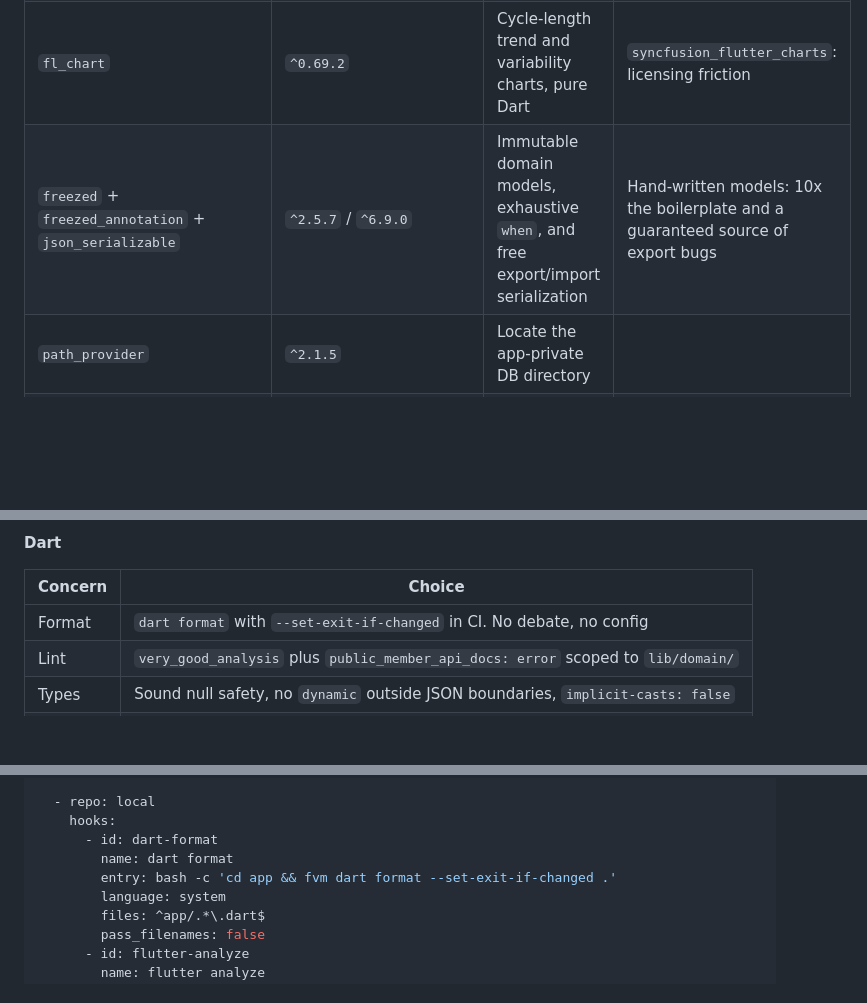
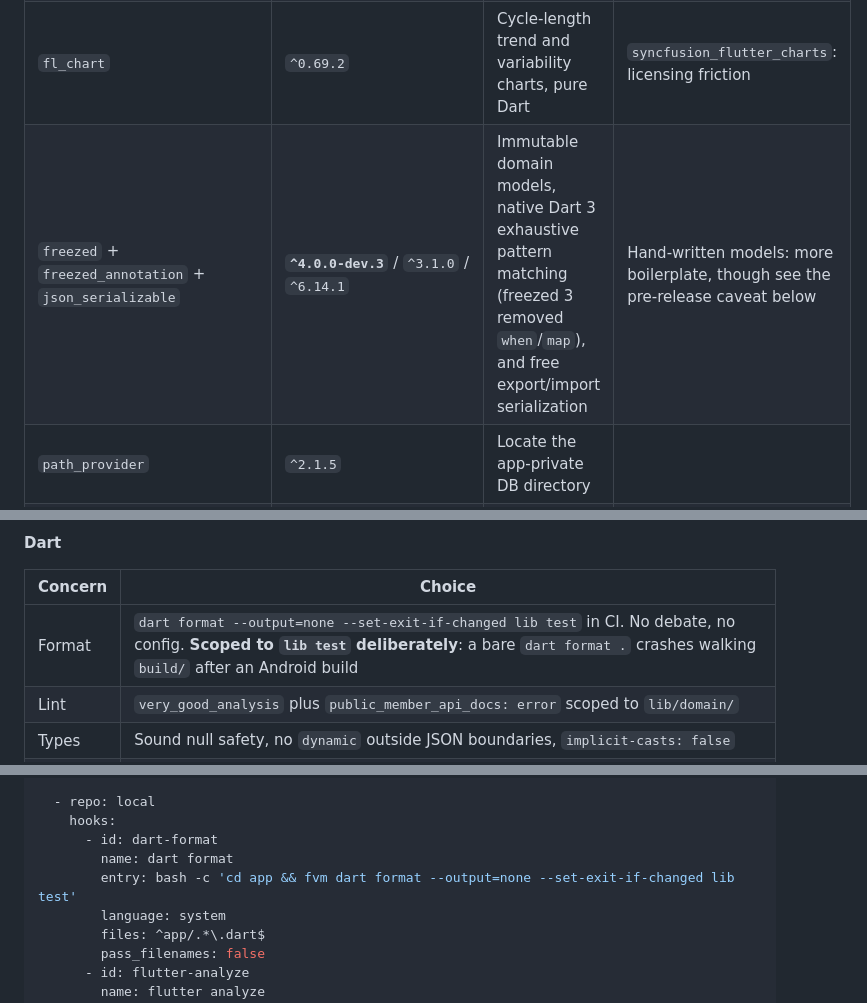
Before and after one commit to Proteus-Nell/Selene, a Markdown page: docs/PLAN.md, 3 parts joined by grey strips. Rendered like a GitHub page; blank space fills up the shorter version.

```diff
--- a/docs/PLAN.md
+++ b/docs/PLAN.md
@@ -469,7 +471,7 @@ Pin the SDK with **FVM** (`.fvmrc` committed) so the Flutter version is as repro
 | `go_router` | `^14.6.0` | Declarative routing, deep-link ready, testable | Imperative `Navigator`: fine but harder to test route guards (app lock later) |
 | `flutter_local_notifications` | `^18.0.1` | Fully local scheduled reminders, no FCM, no network | `awesome_notifications`: heavier, more permissions surface |
 | `fl_chart` | `^0.69.2` | Cycle-length trend and variability charts, pure Dart | `syncfusion_flutter_charts`: licensing friction |
-| `freezed` + `freezed_annotation` + `json_serializable` | `^2.5.7` / `^6.9.0` | Immutable domain models, exhaustive `when`, and free export/import serialization | Hand-written models: 10x the boilerplate and a guaranteed source of export bugs |
+| `freezed` + `freezed_annotation` + `json_serializable` | **`^4.0.0-dev.3`** / `^3.1.0` / `^6.14.1` | Immutable domain models, native Dart 3 exhaustive pattern matching (freezed 3 removed `when`/`map`), and free export/import serialization | Hand-written models: more boilerplate, though see the pre-release caveat below |
 | `path_provider` | `^2.1.5` | Locate the app-private DB directory |
 | `share_plus` / `file_picker` | `^10.1.2` / `^8.1.6` | User-initiated export and import |
 | `package_info_plus` | `^8.1.2` | Stamp the app version into every export file |
@@ -813,7 +824,7 @@ The one rule that keeps this clean: **`app/lib/domain/` may not import Flutter,
 
 | Concern | Choice |
 | --- | --- |
-| Format | `dart format` with `--set-exit-if-changed` in CI. No debate, no config |
+| Format | `dart format --output=none --set-exit-if-changed lib test` in CI. No debate, no config. **Scoped to `lib test` deliberately**: a bare `dart format .` crashes walking `build/` after an Android build |
 | Lint | `very_good_analysis` plus `public_member_api_docs: error` scoped to `lib/domain/` |
 | Types | Sound null safety, no `dynamic` outside JSON boundaries, `implicit-casts: false` |
 | Docs | `///` doc comments on everything public in `domain/` |
@@ -866,7 +877,7 @@ repos:
     hooks:
       - id: dart-format
         name: dart format
-        entry: bash -c 'cd app && fvm dart format --set-exit-if-changed .'
+        entry: bash -c 'cd app && fvm dart format --output=none --set-exit-if-changed lib test'
         language: system
         files: ^app/.*\.dart$
         pass_filenames: false
```
Also changed, not shown: other parts of docs/PLAN.md (+27 -14 lines).
